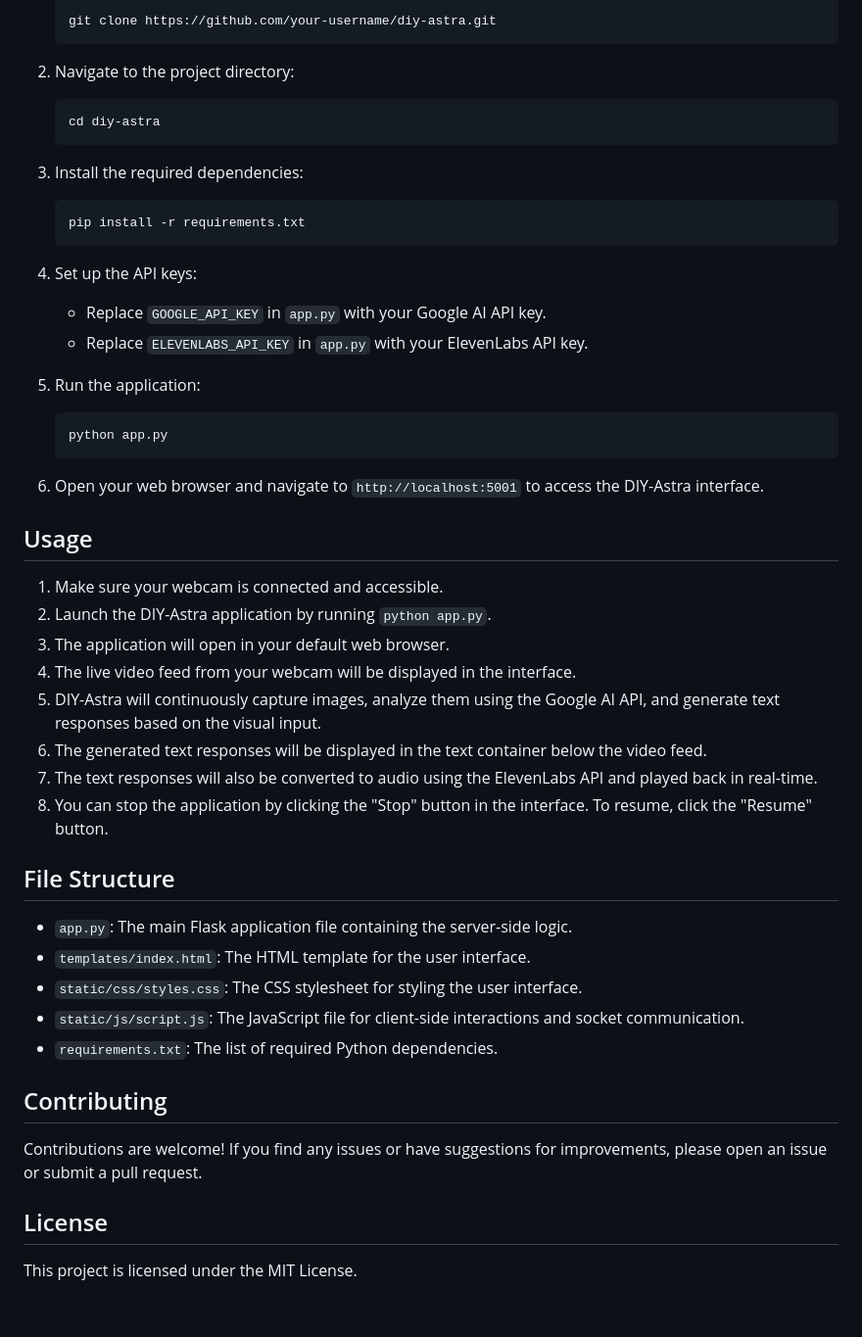
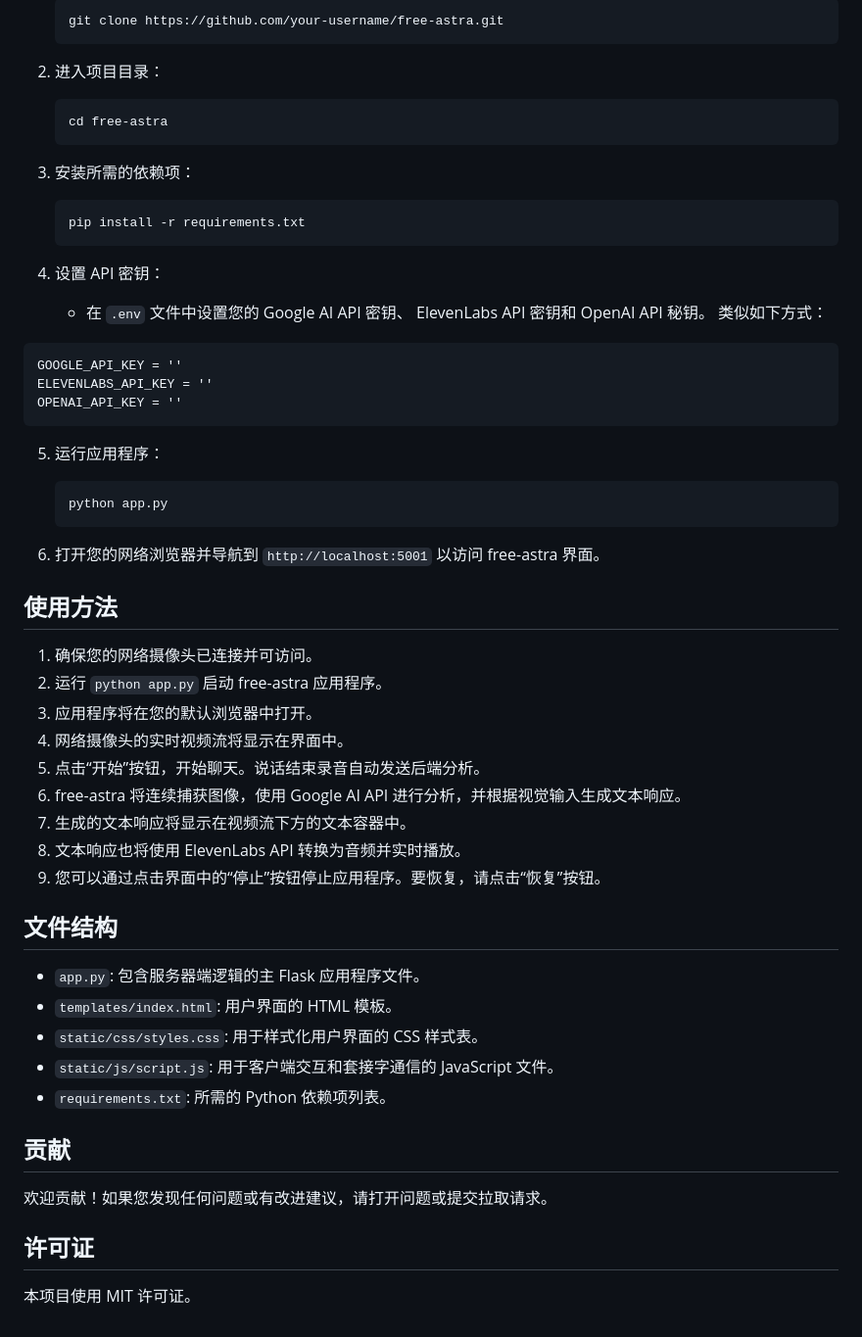
Before and after one commit to rollingfruit/Free_Astra, a Markdown page: README.md, the part around the change printed below. Shown: that part at 98% size. Drawn GitHub-style.

Commit message:
添加README

````diff
--- a/README.md
+++ b/README.md
@@ -31,47 +47,53 @@ You also need to have valid API keys for the following services:
    ```bash
-   git clone https://github.com/your-username/diy-astra.git
+   git clone https://github.com/your-username/free-astra.git
    ```
 
-2. Navigate to the project directory:
+2. 进入项目目录：
    ```bash
-   cd diy-astra
+   cd free-astra
    ```
 
-3. Install the required dependencies:
+3. 安装所需的依赖项：
    ```bash
    pip install -r requirements.txt
    ```
 
-4. Set up the API keys:
-   - Replace `GOOGLE_API_KEY` in `app.py` with your Google AI API key.
-   - Replace `ELEVENLABS_API_KEY` in `app.py` with your ElevenLabs API key.
+4. 设置 API 密钥：
+   - 在 `.env` 文件中设置您的 Google AI API 密钥、 ElevenLabs API 密钥和 OpenAI API 秘钥。
+类似如下方式：
+```
+GOOGLE_API_KEY = ''
+ELEVENLABS_API_KEY = ''
+OPENAI_API_KEY = ''
+```
 
-5. Run the application:
+5. 运行应用程序：
    ```bash
    python app.py
    ```
 
-6. Open your web browser and navigate to `http://localhost:5001` to access the DIY-Astra interface.
+6. 打开您的网络浏览器并导航到 `http://localhost:5001` 以访问 free-astra 界面。
 
-## Usage
-1. Make sure your webcam is connected and accessible.
-2. Launch the DIY-Astra application by running `python app.py`.
-3. The application will open in your default web browser.
-4. The live video feed from your webcam will be displayed in the interface.
-5. DIY-Astra will continuously capture images, analyze them using the Google AI API, and generate text responses based on the visual input.
-6. The generated text responses will be displayed in the text container below the video feed.
-7. The text responses will also be converted to audio using the ElevenLabs API and played back in real-time.
-8. You can stop the application by clicking the "Stop" button in the interface. To resume, click the "Resume" button.
+## 使用方法
+1. 确保您的网络摄像头已连接并可访问。
+2. 运行 `python app.py` 启动 free-astra 应用程序。
+3. 应用程序将在您的默认浏览器中打开。
+4. 网络摄像头的实时视频流将显示在界面中。
+5. 点击“开始”按钮，开始聊天。说话结束录音自动发送后端分析。
+6. free-astra 将连续捕获图像，使用 Google AI API 进行分析，并根据视觉输入生成文本响应。
+7. 生成的文本响应将显示在视频流下方的文本容器中。
+8. 文本响应也将使用 ElevenLabs API 转换为音频并实时播放。
+9. 您可以通过点击界面中的“停止”按钮停止应用程序。要恢复，请点击“恢复”按钮。
 
-## File Structure
-- `app.py`: The main Flask application file containing the server-side logic.
-- `templates/index.html`: The HTML template for the user interface.
-- `static/css/styles.css`: The CSS stylesheet for styling the user interface.
-- `static/js/script.js`: The JavaScript file for client-side interactions and socket communication.
-- `requirements.txt`: The list of required Python dependencies.
+## 文件结构
+- `app.py`: 包含服务器端逻辑的主 Flask 应用程序文件。
+- `templates/index.html`: 用户界面的 HTML 模板。
+- `static/css/styles.css`: 用于样式化用户界面的 CSS 样式表。
+- `static/js/script.js`: 用于客户端交互和套接字通信的 JavaScript 文件。
+- `requirements.txt`: 所需的 Python 依赖项列表。
 
-## Contributing
-Contributions are welcome! If you find any issues or have suggestions for improvements, please open an issue or submit a pull request.
+## 贡献
+欢迎贡献！如果您发现任何问题或有改进建议，请打开问题或提交拉取请求。
 
-## License
-This project is licensed under the MIT License.
+## 许可证
+本项目使用 MIT 许可证。
````
Also changed, not shown: other parts of README.md (+30 -14 lines), frames/演示.png (added), image.png (added).
